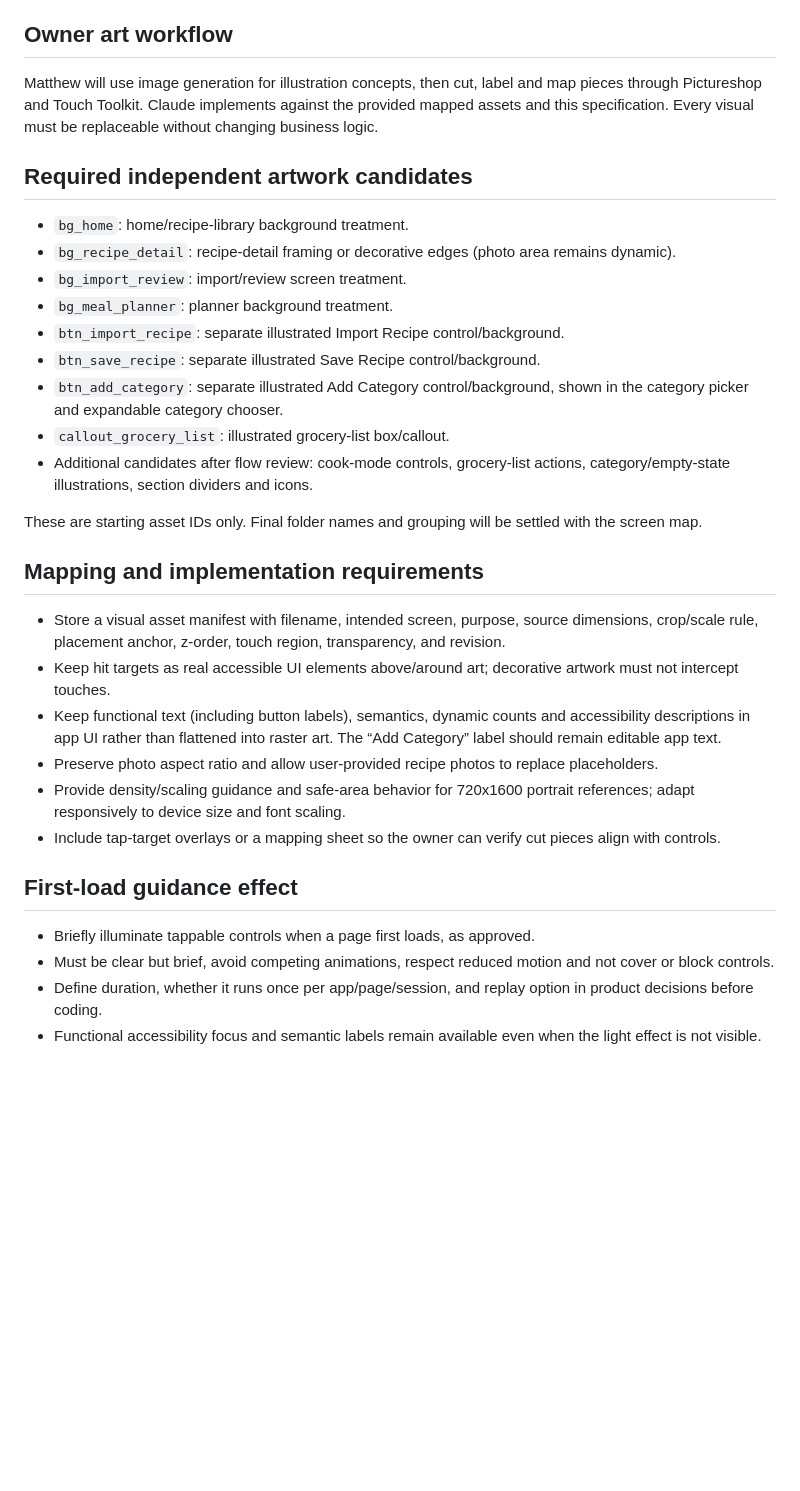
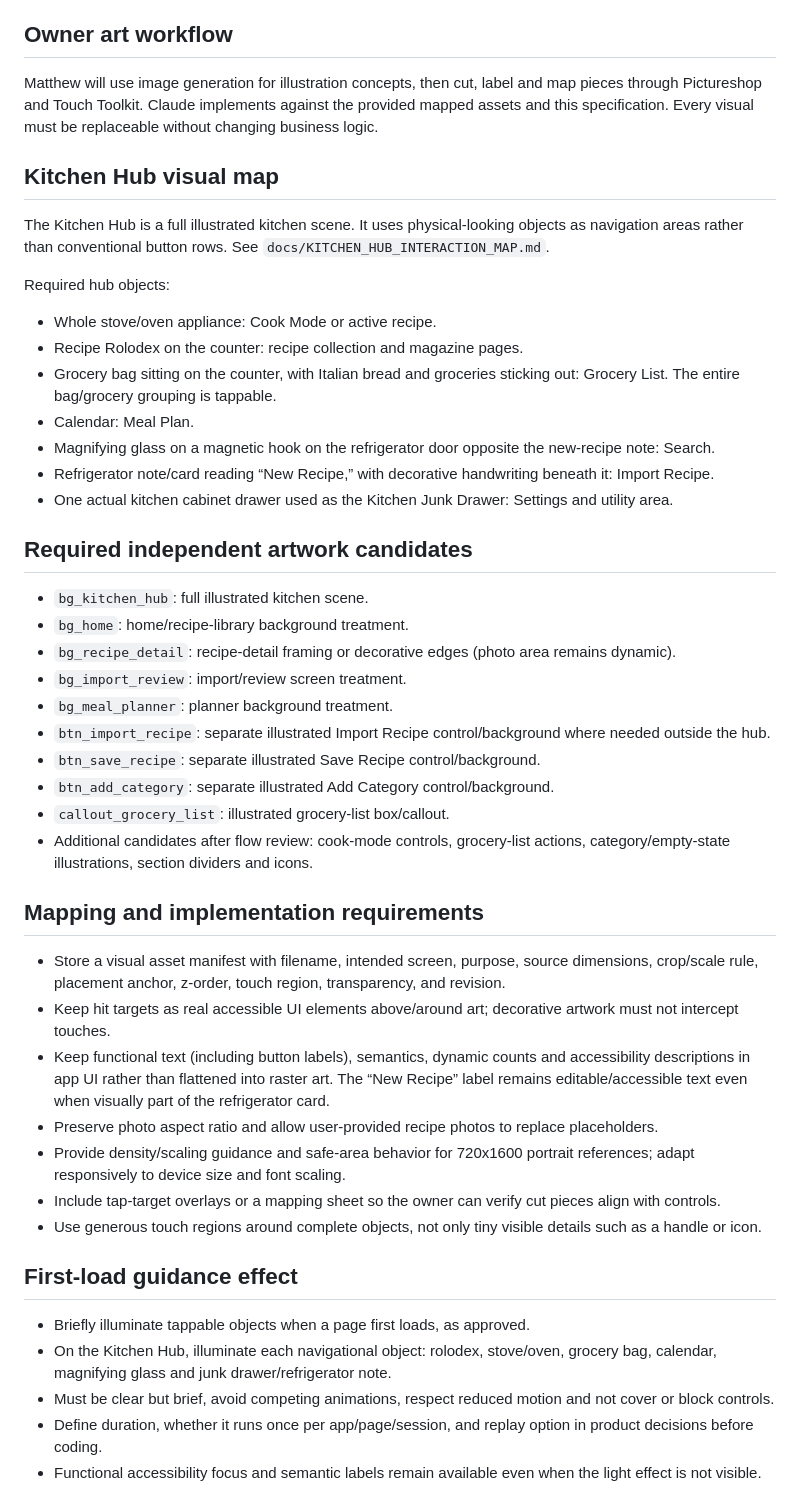
Before and after one commit to mrmundysr-sudo/Touch_Recipe, a Markdown page: docs/VISUAL_ASSET_SPEC.md, the part around the change. GitHub-like rendering; blank space fills up the shorter version.

Commit message:
docs: add Kitchen Hub physical-object interaction map

```diff
--- a/docs/VISUAL_ASSET_SPEC.md
+++ b/docs/VISUAL_ASSET_SPEC.md
@@ -12,29 +12,42 @@
 ## Owner art workflow
 Matthew will use image generation for illustration concepts, then cut, label and map pieces through Pictureshop and Touch Toolkit. Claude implements against the provided mapped assets and this specification. Every visual must be replaceable without changing business logic.
 
+## Kitchen Hub visual map
+The Kitchen Hub is a full illustrated kitchen scene. It uses physical-looking objects as navigation areas rather than conventional button rows. See `docs/KITCHEN_HUB_INTERACTION_MAP.md`.
+
+Required hub objects:
+- Whole stove/oven appliance: Cook Mode or active recipe.
+- Recipe Rolodex on the counter: recipe collection and magazine pages.
+- Grocery bag sitting on the counter, with Italian bread and groceries sticking out: Grocery List. The entire bag/grocery grouping is tappable.
+- Calendar: Meal Plan.
+- Magnifying glass on a magnetic hook on the refrigerator door opposite the new-recipe note: Search.
+- Refrigerator note/card reading “New Recipe,” with decorative handwriting beneath it: Import Recipe.
+- One actual kitchen cabinet drawer used as the Kitchen Junk Drawer: Settings and utility area.
+
 ## Required independent artwork candidates
+- `bg_kitchen_hub`: full illustrated kitchen scene.
 - `bg_home`: home/recipe-library background treatment.
 - `bg_recipe_detail`: recipe-detail framing or decorative edges (photo area remains dynamic).
 - `bg_import_review`: import/review screen treatment.
 - `bg_meal_planner`: planner background treatment.
-- `btn_import_recipe`: separate illustrated Import Recipe control/background.
+- `btn_import_recipe`: separate illustrated Import Recipe control/background where needed outside the hub.
 - `btn_save_recipe`: separate illustrated Save Recipe control/background.
-- `btn_add_category`: separate illustrated Add Category control/background, shown in the category picker and expandable category chooser.
+- `btn_add_category`: separate illustrated Add Category control/background.
 - `callout_grocery_list`: illustrated grocery-list box/callout.
 - Additional candidates after flow review: cook-mode controls, grocery-list actions, category/empty-state illustrations, section dividers and icons.
-
-These are starting asset IDs only. Final folder names and grouping will be settled with the screen map.
 
 ## Mapping and implementation requirements
 - Store a visual asset manifest with filename, intended screen, purpose, source dimensions, crop/scale rule, placement anchor, z-order, touch region, transparency, and revision.
 - Keep hit targets as real accessible UI elements above/around art; decorative artwork must not intercept touches.
-- Keep functional text (including button labels), semantics, dynamic counts and accessibility descriptions in app UI rather than flattened into raster art. The “Add Category” label should remain editable app text.
+- Keep functional text (including button labels), semantics, dynamic counts and accessibility descriptions in app UI rather than flattened into raster art. The “New Recipe” label remains editable/accessible text even when visually part of the refrigerator card.
 - Preserve photo aspect ratio and allow user-provided recipe photos to replace placeholders.
 - Provide density/scaling guidance and safe-area behavior for 720x1600 portrait references; adapt responsively to device size and font scaling.
 - Include tap-target overlays or a mapping sheet so the owner can verify cut pieces align with controls.
+- Use generous touch regions around complete objects, not only tiny visible details such as a handle or icon.
 
 ## First-load guidance effect
-- Briefly illuminate tappable controls when a page first loads, as approved.
+- Briefly illuminate tappable objects when a page first loads, as approved.
+- On the Kitchen Hub, illuminate each navigational object: rolodex, stove/oven, grocery bag, calendar, magnifying glass and junk drawer/refrigerator note.
 - Must be clear but brief, avoid competing animations, respect reduced motion and not cover or block controls.
 - Define duration, whether it runs once per app/page/session, and replay option in product decisions before coding.
 - Functional accessibility focus and semantic labels remain available even when the light effect is not visible.
```
